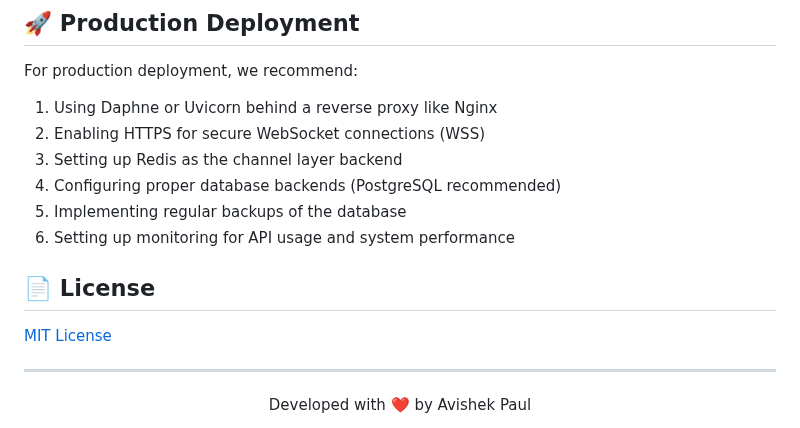
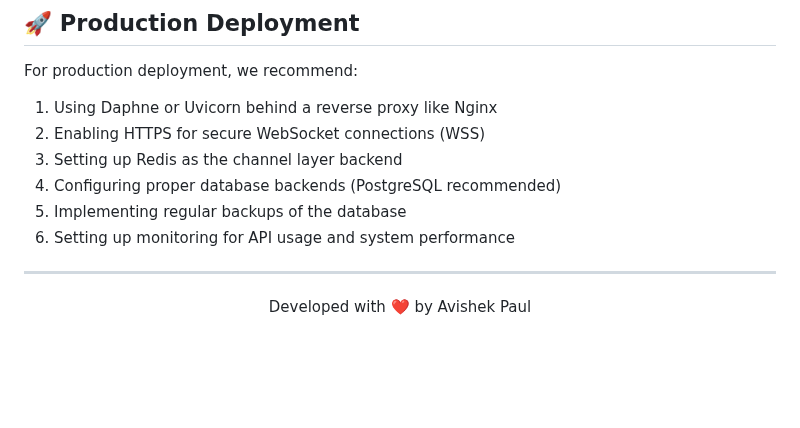
Before and after one commit to paulavishek/Nexus-360, a Markdown page: README.md, the part around the change. Drawn GitHub-style; blank space fills up the shorter version.

```diff
--- a/README.md
+++ b/README.md
@@ -270,9 +270,6 @@ For production deployment, we recommend:
 5. Implementing regular backups of the database
 6. Setting up monitoring for API usage and system performance
 
-## 📄 License
-
-[MIT License](LICENSE)
 
 ---
 
```
